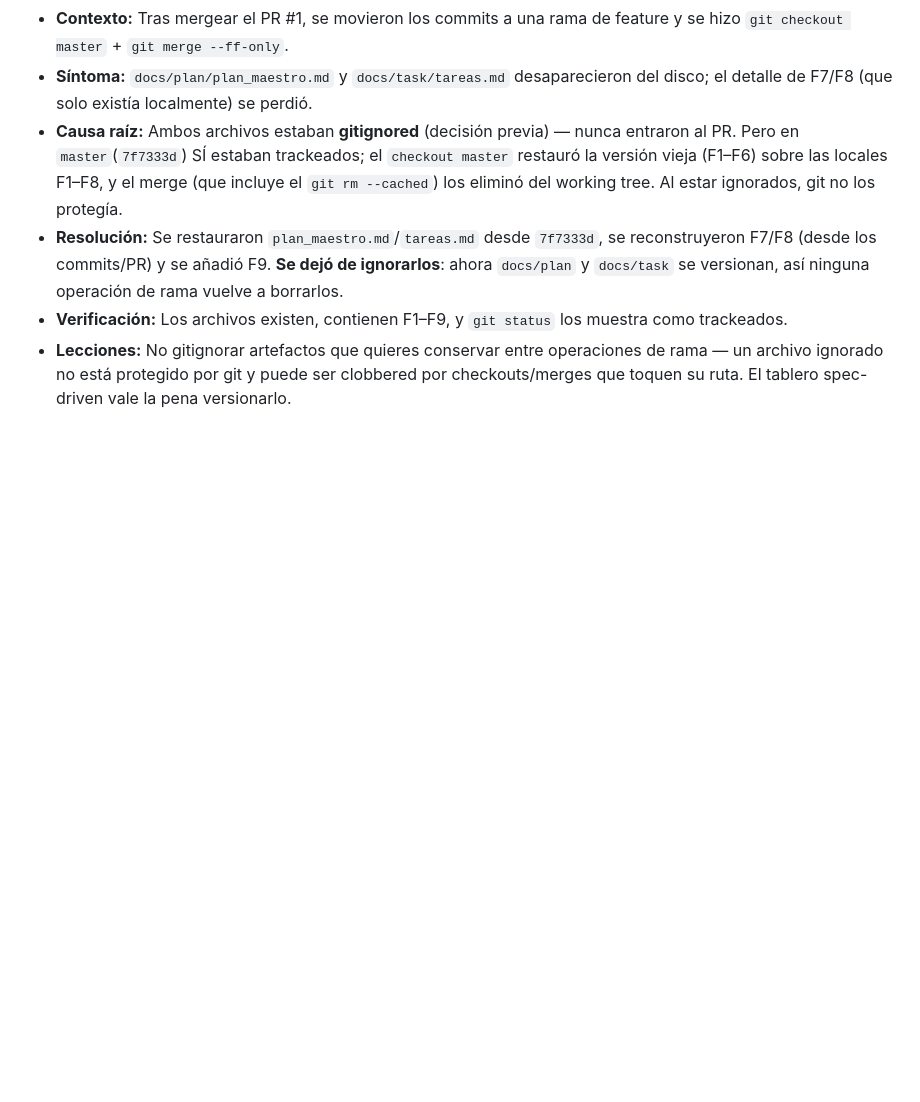
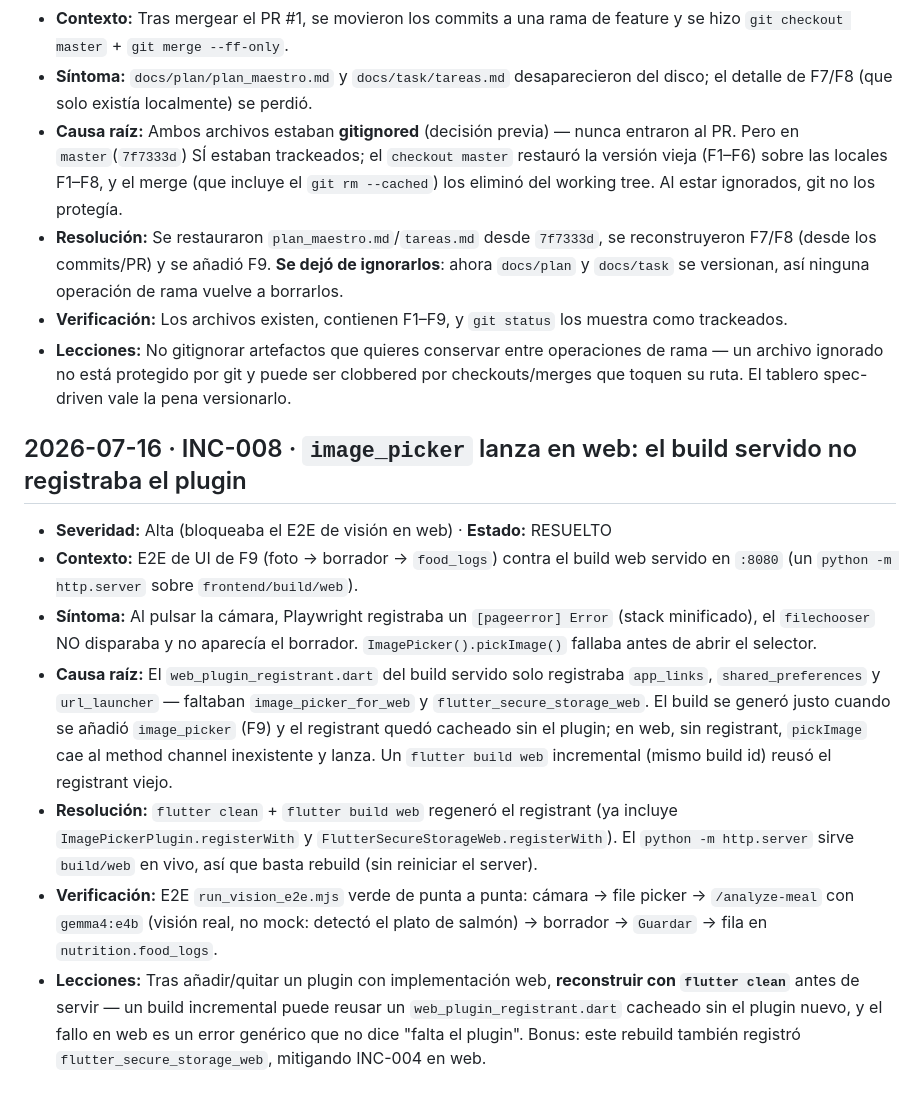
Before and after one commit to AlexPrietoRomani/nutri-fit, a Markdown page: docs/logs/log.md, the part around the change. Drawn GitHub-style; blank space fills up the shorter version.

Commit message:
docs(bitacora): INC-008 build web servido sin el plugin image_picker
Registra el incidente hallado durante el E2E de visión: el web_plugin_registrant.dart del build servido no registraba image_picker_for_web (ni flutter_secure_storage_web), así que pickImage lanzaba en web y el file picker no abría. Causa: build incremental reusó un registrant cacheado tras añadir el plugin en F9. Resolución: flutter clean + build web. Lección: reconstruir con clean tras cambiar plugins con implementación web.

```diff
--- a/docs/logs/log.md
+++ b/docs/logs/log.md
@@ -78,3 +78,13 @@ Registro forense de bugs, bloqueos y refactors. Formato: síntoma → hipótesis
 - **Resolución:** Se restauraron `plan_maestro.md`/`tareas.md` desde `7f7333d`, se reconstruyeron F7/F8 (desde los commits/PR) y se añadió F9. **Se dejó de ignorarlos**: ahora `docs/plan` y `docs/task` se versionan, así ninguna operación de rama vuelve a borrarlos.
 - **Verificación:** Los archivos existen, contienen F1–F9, y `git status` los muestra como trackeados.
 - **Lecciones:** No gitignorar artefactos que quieres conservar entre operaciones de rama — un archivo ignorado no está protegido por git y puede ser clobbered por checkouts/merges que toquen su ruta. El tablero spec-driven vale la pena versionarlo.
+
+## 2026-07-16 · INC-008 · `image_picker` lanza en web: el build servido no registraba el plugin
+
+- **Severidad:** Alta (bloqueaba el E2E de visión en web) · **Estado:** RESUELTO
+- **Contexto:** E2E de UI de F9 (foto → borrador → `food_logs`) contra el build web servido en `:8080` (un `python -m http.server` sobre `frontend/build/web`).
+- **Síntoma:** Al pulsar la cámara, Playwright registraba un `[pageerror] Error` (stack minificado), el `filechooser` NO disparaba y no aparecía el borrador. `ImagePicker().pickImage()` fallaba antes de abrir el selector.
+- **Causa raíz:** El `web_plugin_registrant.dart` del build servido solo registraba `app_links`, `shared_preferences` y `url_launcher` — faltaban `image_picker_for_web` y `flutter_secure_storage_web`. El build se generó justo cuando se añadió `image_picker` (F9) y el registrant quedó cacheado sin el plugin; en web, sin registrant, `pickImage` cae al method channel inexistente y lanza. Un `flutter build web` incremental (mismo build id) reusó el registrant viejo.
+- **Resolución:** `flutter clean` + `flutter build web` regeneró el registrant (ya incluye `ImagePickerPlugin.registerWith` y `FlutterSecureStorageWeb.registerWith`). El `python -m http.server` sirve `build/web` en vivo, así que basta rebuild (sin reiniciar el server).
+- **Verificación:** E2E `run_vision_e2e.mjs` verde de punta a punta: cámara → file picker → `/analyze-meal` con `gemma4:e4b` (visión real, no mock: detectó el plato de salmón) → borrador → `Guardar` → fila en `nutrition.food_logs`.
+- **Lecciones:** Tras añadir/quitar un plugin con implementación web, **reconstruir con `flutter clean`** antes de servir — un build incremental puede reusar un `web_plugin_registrant.dart` cacheado sin el plugin nuevo, y el fallo en web es un error genérico que no dice "falta el plugin". Bonus: este rebuild también registró `flutter_secure_storage_web`, mitigando INC-004 en web.
```
